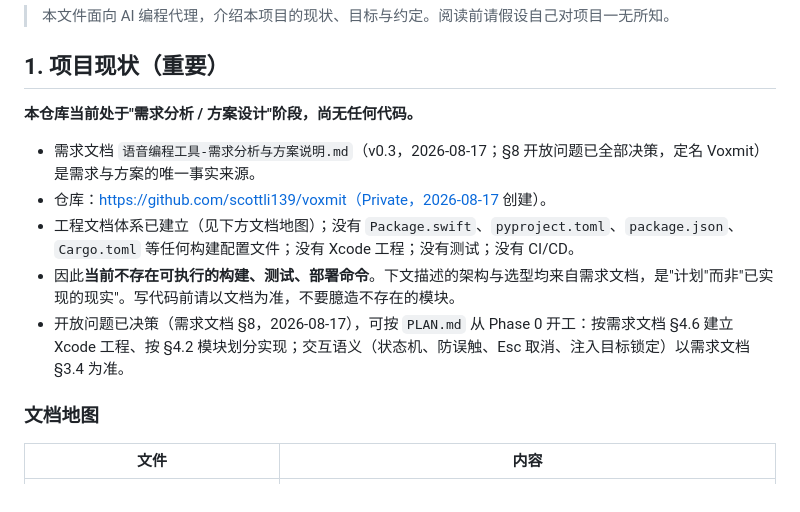
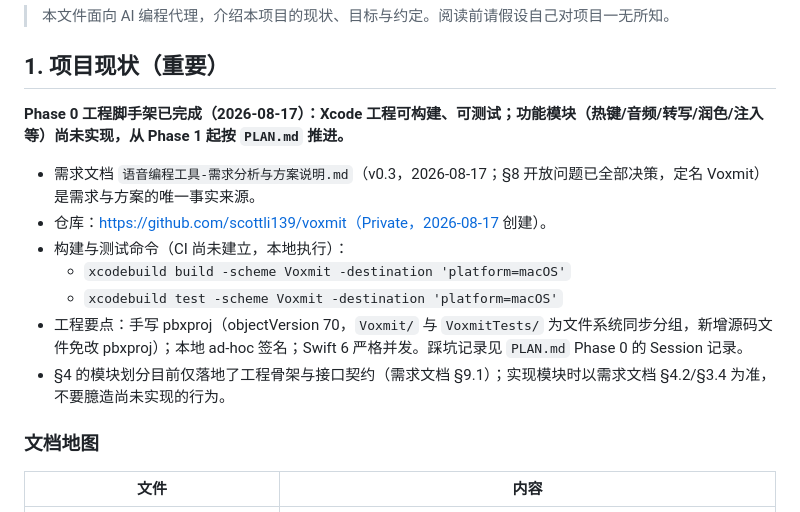
Before and after one commit to scottli139/voxmit, a Markdown page: AGENTS.md, the part around the change. GitHub-like rendering.

Commit message:
docs: AGENTS.md 同步 Phase 0 现状与构建命令
Model: Kimi K3

```diff
--- a/AGENTS.md
+++ b/AGENTS.md
@@ -4,13 +4,15 @@
 
 ## 1. 项目现状（重要）
 
-**本仓库当前处于"需求分析 / 方案设计"阶段，尚无任何代码。**
+**Phase 0 工程脚手架已完成（2026-08-17）：Xcode 工程可构建、可测试；功能模块（热键/音频/转写/润色/注入等）尚未实现，从 Phase 1 起按 `PLAN.md` 推进。**
 
 - 需求文档 `语音编程工具-需求分析与方案说明.md`（v0.3，2026-08-17；§8 开放问题已全部决策，定名 Voxmit）是需求与方案的唯一事实来源。
 - 仓库：https://github.com/scottli139/voxmit（Private，2026-08-17 创建）。
-- 工程文档体系已建立（见下方文档地图）；没有 `Package.swift`、`pyproject.toml`、`package.json`、`Cargo.toml` 等任何构建配置文件；没有 Xcode 工程；没有测试；没有 CI/CD。
-- 因此**当前不存在可执行的构建、测试、部署命令**。下文描述的架构与选型均来自需求文档，是"计划"而非"已实现的现实"。写代码前请以文档为准，不要臆造不存在的模块。
-- 开放问题已决策（需求文档 §8，2026-08-17），可按 `PLAN.md` 从 Phase 0 开工：按需求文档 §4.6 建立 Xcode 工程、按 §4.2 模块划分实现；交互语义（状态机、防误触、Esc 取消、注入目标锁定）以需求文档 §3.4 为准。
+- 构建与测试命令（CI 尚未建立，本地执行）：
+  - `xcodebuild build -scheme Voxmit -destination 'platform=macOS'`
+  - `xcodebuild test -scheme Voxmit -destination 'platform=macOS'`
+- 工程要点：手写 pbxproj（objectVersion 70，`Voxmit/` 与 `VoxmitTests/` 为文件系统同步分组，新增源码文件免改 pbxproj）；本地 ad-hoc 签名；Swift 6 严格并发。踩坑记录见 `PLAN.md` Phase 0 的 Session 记录。
+- §4 的模块划分目前仅落地了工程骨架与接口契约（需求文档 §9.1）；实现模块时以需求文档 §4.2/§3.4 为准，不要臆造尚未实现的行为。
 
 ### 文档地图
 
```
